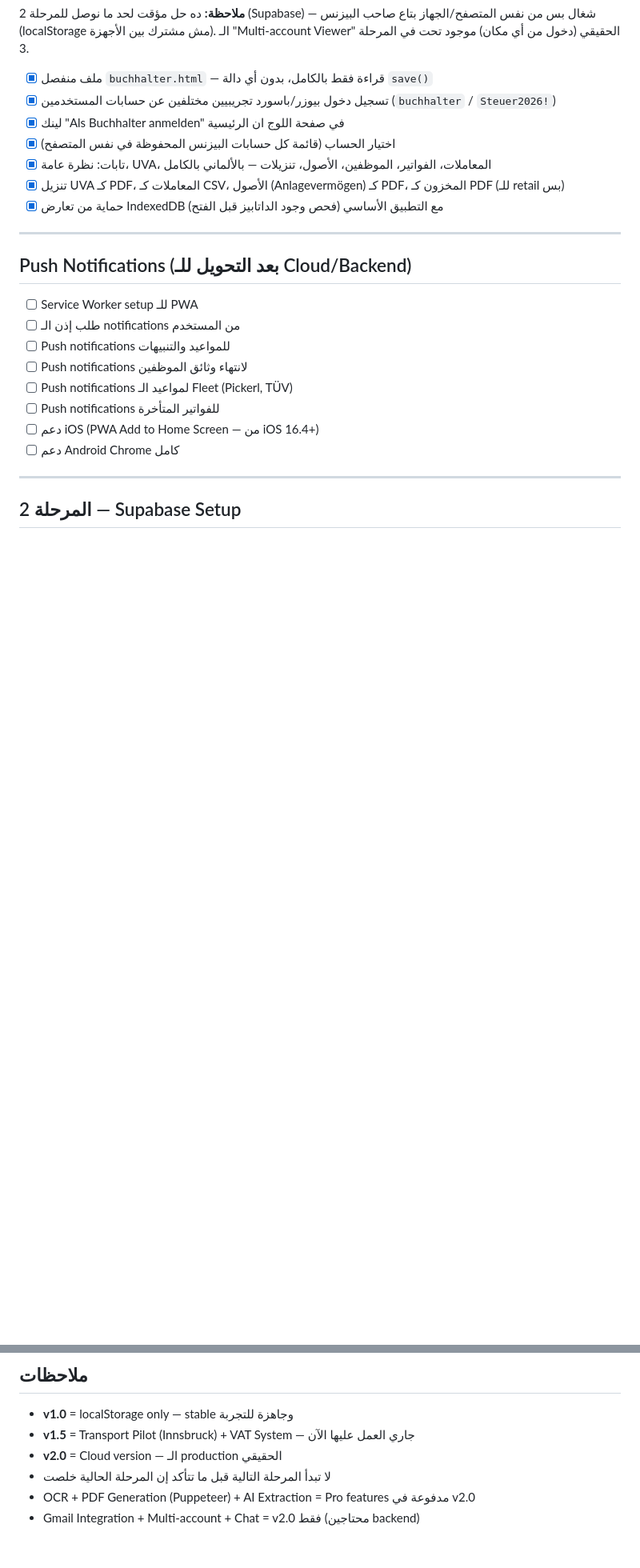
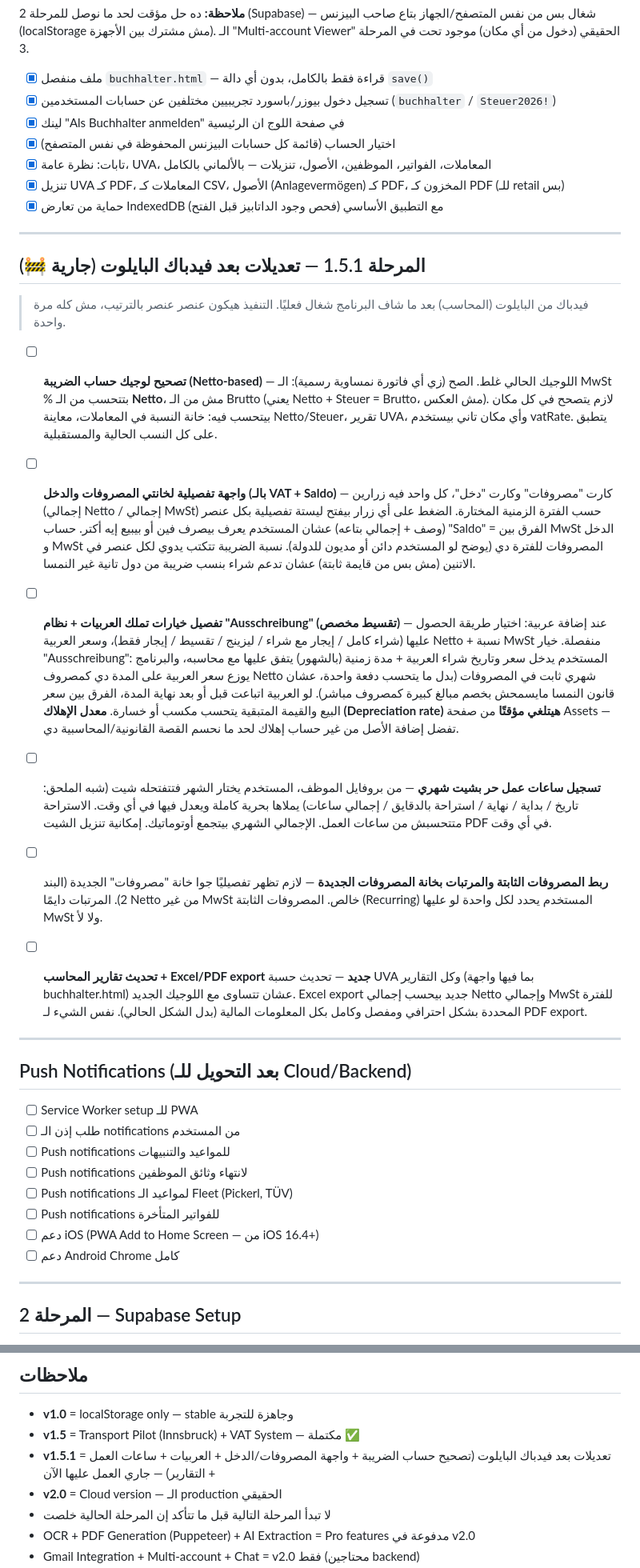
Before and after one commit to SmartOrdi-OG/trabis-demo, a Markdown page: TODO.md, 2 parts joined by grey strips. Shown at 80% size. Rendered like a GitHub page; blank space fills up the shorter version.

Commit message:
Add v1.5.1 roadmap: pilot accountant feedback items
Six items from the pilot's (accountant's) feedback after seeing the app
live: VAT calculation logic fix (must be computed on Netto, not
Brutto, per Austrian invoices), a detailed Expenses/Income UI broken
down by Netto/MwSt with a per-period Saldo, expanded vehicle
acquisition types + an "Ausschreibung" custom-installment expense
schedule (depreciation rate calc paused for now), a free-form monthly
timesheet for employee work hours, wiring fixed expenses/salaries into
the new Expenses breakdown, and an overhauled accountant-facing
Excel/PDF export consistent with the new VAT logic.

To be implemented one item at a time per the user's instruction, not
all at once.

Co-Authored-By: Claude Sonnet 5 <noreply@anthropic.com>
Claude-Session: https://claude.ai/code/session_01EYSq1NS34M7beYw5KSVcob

```diff
--- a/TODO.md
+++ b/TODO.md
@@ -129,6 +129,24 @@
 
 ---
 
+## المرحلة 1.5.1 — تعديلات بعد فيدباك البايلوت (جارية 🚧)
+
+> فيدباك من البايلوت (المحاسب) بعد ما شاف البرنامج شغال فعليًا. التنفيذ هيكون عنصر عنصر بالترتيب، مش كله مرة واحدة.
+
+- [ ] **تصحيح لوجيك حساب الضريبة (Netto-based)** — اللوجيك الحالي غلط. الصح (زي أي فاتورة نمساوية رسمية): الـ MwSt % بتتحسب من الـ **Netto**، مش من الـ Brutto (يعني Netto + Steuer = Brutto، مش العكس). لازم يتصحح في كل مكان بيتحسب فيه: خانة النسبة في المعاملات، معاينة Netto/Steuer، تقرير UVA، وأي مكان تاني بيستخدم vatRate. يتطبق على كل النسب الحالية والمستقبلية.
+
+- [ ] **واجهة تفصيلية لخانتي المصروفات والدخل (بالـ VAT + Saldo)** — كارت "مصروفات" وكارت "دخل"، كل واحد فيه زرارين (إجمالي Netto / إجمالي MwSt) حسب الفترة الزمنية المختارة. الضغط على أي زرار بيفتح ليستة تفصيلية بكل عنصر (وصف + إجمالي بتاعه) عشان المستخدم يعرف بيصرف فين أو بيبيع إيه أكتر. حساب "Saldo" = الفرق بين MwSt الدخل و MwSt المصروفات للفترة دي (يوضح لو المستخدم دائن أو مديون للدولة). نسبة الضريبة تتكتب يدوي لكل عنصر في الاتنين (مش بس من قايمة ثابتة) عشان تدعم شراء بنسب ضريبة من دول تانية غير النمسا.
+
+- [ ] **تفصيل خيارات تملك العربيات + نظام "Ausschreibung" (تقسيط مخصص)** — عند إضافة عربية: اختيار طريقة الحصول عليها (شراء كامل / إيجار مع شراء / ليزينج / تقسيط / إيجار فقط)، وسعر العربية Netto + نسبة MwSt منفصلة. خيار "Ausschreibung": المستخدم يدخل سعر وتاريخ شراء العربية + مدة زمنية (بالشهور) يتفق عليها مع محاسبه، والبرنامج يوزع سعر العربية على المدة دي كمصروف Netto شهري ثابت في المصروفات (بدل ما يتحسب دفعة واحدة، عشان قانون النمسا مايسمحش بخصم مبالغ كبيرة كمصروف مباشر). لو العربية اتباعت قبل أو بعد نهاية المدة، الفرق بين سعر البيع والقيمة المتبقية يتحسب مكسب أو خسارة. **معدل الإهلاك (Depreciation rate) هيتلغي مؤقتًا** من صفحة Assets — تفضل إضافة الأصل من غير حساب إهلاك لحد ما نحسم القصة القانونية/المحاسبية دي.
+
+- [ ] **تسجيل ساعات عمل حر بشيت شهري** — من بروفايل الموظف، المستخدم يختار الشهر فتتفتحله شيت (شبه الملحق: تاريخ / بداية / نهاية / استراحة بالدقايق / إجمالي ساعات) يملاها بحرية كاملة ويعدل فيها في أي وقت. الاستراحة متتحسبش من ساعات العمل. الإجمالي الشهري بيتجمع أوتوماتيك. إمكانية تنزيل الشيت PDF في أي وقت.
+
+- [ ] **ربط المصروفات الثابتة والمرتبات بخانة المصروفات الجديدة** — لازم تظهر تفصيليًا جوا خانة "مصروفات" الجديدة (البند 2). المرتبات دايمًا Netto من غير MwSt خالص. المصروفات الثابتة (Recurring) المستخدم يحدد لكل واحدة لو عليها MwSt ولا لأ.
+
+- [ ] **تحديث تقارير المحاسب + Excel/PDF export جديد** — تحديث حسبة UVA وكل التقارير (بما فيها واجهة buchhalter.html) عشان تتساوى مع اللوجيك الجديد. Excel export جديد بيحسب إجمالي Netto وإجمالي MwSt للفترة المحددة بشكل احترافي ومفصل وكامل بكل المعلومات المالية (بدل الشكل الحالي). نفس الشيء لـ PDF export.
+
+---
+
 ## Push Notifications (بعد التحويل للـ Cloud/Backend)
 
 - [ ] Service Worker setup للـ PWA
@@ -225,7 +243,8 @@
 ## ملاحظات
 
 - **v1.0** = localStorage only — stable وجاهزة للتجربة
-- **v1.5** = Transport Pilot (Innsbruck) + VAT System — جاري العمل عليها الآن
+- **v1.5** = Transport Pilot (Innsbruck) + VAT System — مكتملة ✅
+- **v1.5.1** = تعديلات بعد فيدباك البايلوت (تصحيح حساب الضريبة + واجهة المصروفات/الدخل + العربيات + ساعات العمل + التقارير) — جاري العمل عليها الآن
 - **v2.0** = Cloud version — الـ production الحقيقي
 - لا تبدأ المرحلة التالية قبل ما تتأكد إن المرحلة الحالية خلصت
 - OCR + PDF Generation (Puppeteer) + AI Extraction = Pro features مدفوعة في v2.0
```
